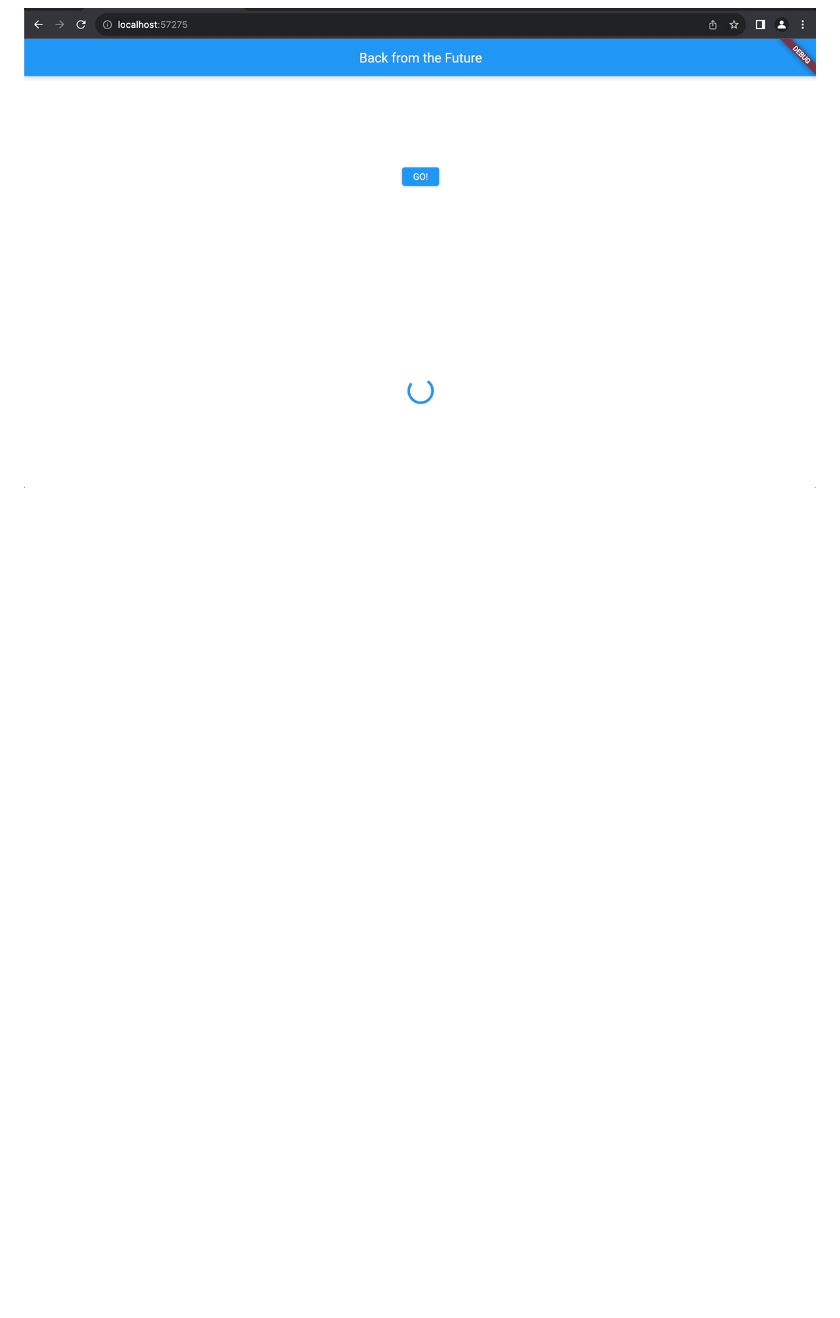
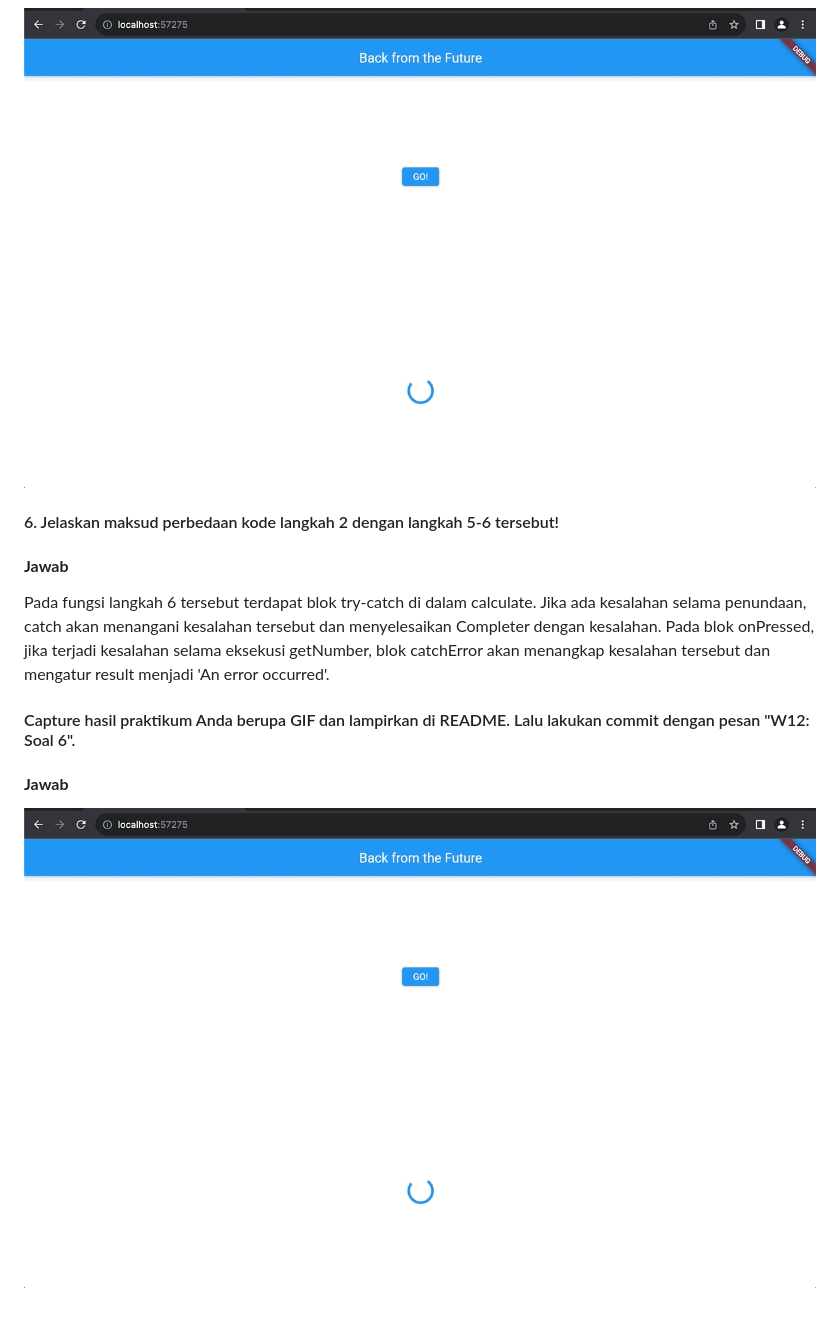
Before and after one commit to DhayuIntan/2141720026-mobile-2023, a Markdown page: week-12/README.md, the part around the change. Drawn GitHub-style; pictures changed too: week-12/docs/7.gif (added); blank space fills up the shorter version.

Commit message:
W12: Soal 6

```diff
--- a/week-12/README.md
+++ b/week-12/README.md
@@ -58,3 +58,15 @@
 #### <b>Jawab</b>
 
 ![images](docs/6.gif)
+
+#### 6. Jelaskan maksud perbedaan kode langkah 2 dengan langkah 5-6 tersebut!
+
+#### <b>Jawab</b>
+
+Pada fungsi langkah 6 tersebut terdapat blok try-catch di dalam calculate. Jika ada kesalahan selama penundaan, catch akan menangani kesalahan tersebut dan menyelesaikan Completer dengan kesalahan. Pada blok onPressed, jika terjadi kesalahan selama eksekusi getNumber, blok catchError akan menangkap kesalahan tersebut dan mengatur result menjadi 'An error occurred'.
+
+#### Capture hasil praktikum Anda berupa GIF dan lampirkan di README. Lalu lakukan commit dengan pesan "W12: Soal 6".
+
+#### <b>Jawab</b>
+
+![images](docs/7.gif)
```
Also changed, not shown: 1 other file.
